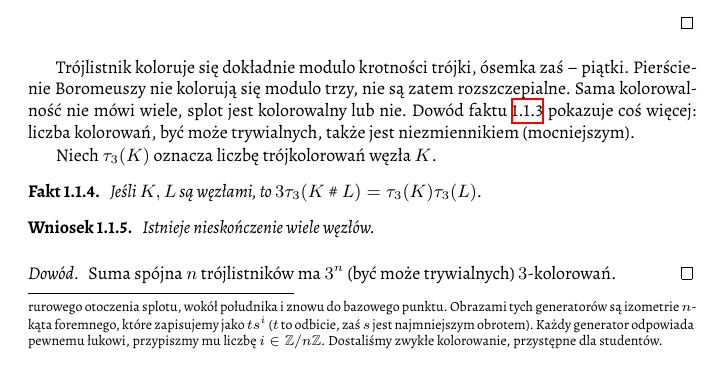
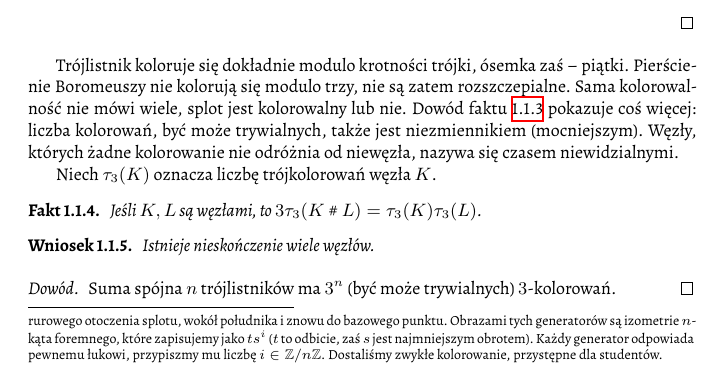
Before and after one commit to remigiusz-leon-suwalski/knot-theory, a LaTeX document (src/draft-02.tex, which reads src/20-colours/intro.tex): part of page 6 of 14, cut so that both start at the same text. Compiled offline with XeLaTeX.

Commit message:
Invisible knots

```diff
--- a/src/20-colours/intro.tex
+++ b/src/20-colours/intro.tex
@@ -151,6 +151,7 @@ Trójlistnik koloruje się dokładnie modulo krotności trójki, ósemka zaś --
 Pierścienie Boromeuszy nie kolorują się modulo trzy, nie są zatem rozszczepialne.
 Sama kolorowalność nie mówi wiele, splot jest kolorowalny lub nie.
 Dowód faktu \ref{color_invariant} pokazuje coś więcej: liczba kolorowań, być może trywialnych, także jest niezmiennikiem (mocniejszym).
+Węzły, których żadne kolorowanie nie odróżnia od niewęzła, nazywa się czasem niewidzialnymi.
 
 Niech $\tau_3(K)$ oznacza liczbę trójkolorowań węzła $K$.
 
```
